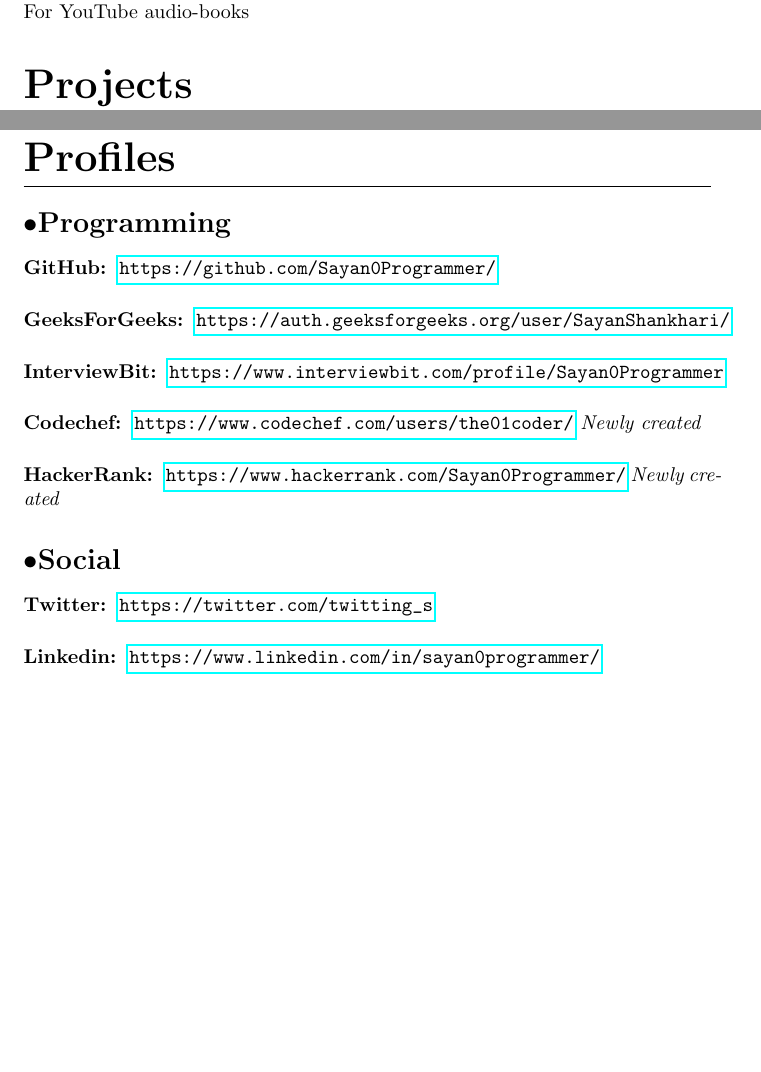
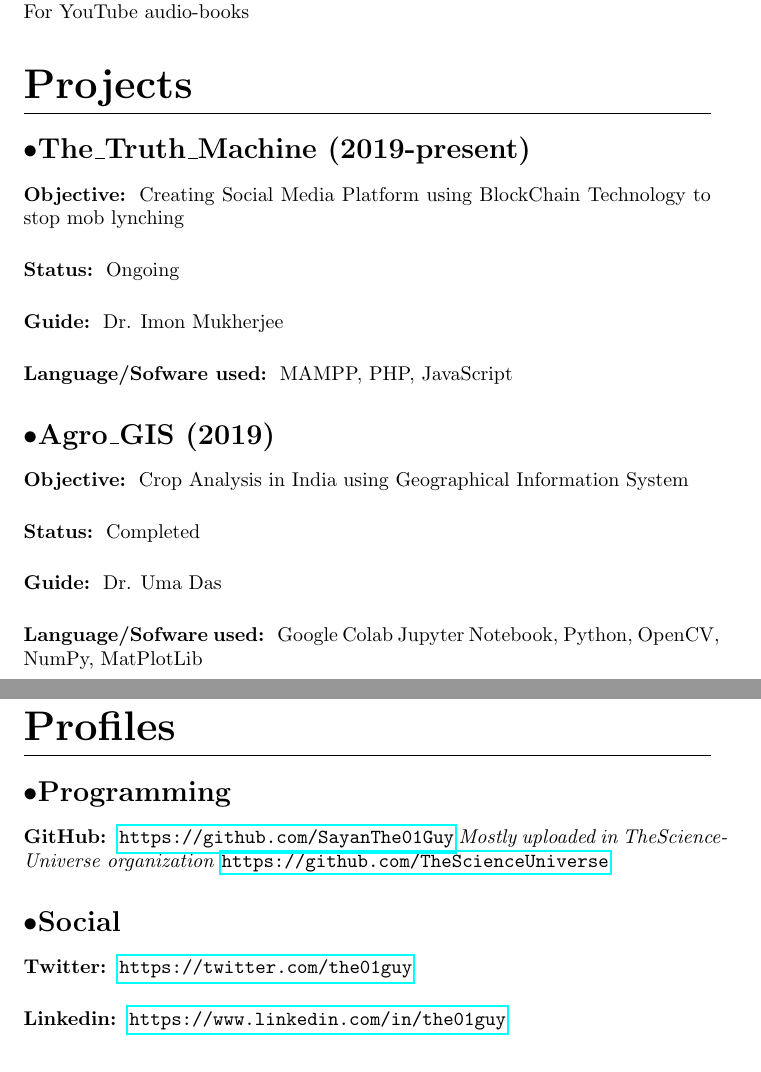
Before and after one commit to Sayan0Programmer/IIIT-Kalyani, a LaTeX CV (Resume/re.tex): two parts of pages 2 and 5 of 6 before the commit and two parts of pages 2 and 6 of 6 after it, joined at a grey line, cut so that both start at the same text, the shorter picture padded with empty space. Compiled offline with pdfLaTeX.

Commit message:
Add files via upload

```diff
--- a/Resume/re.tex
+++ b/Resume/re.tex
@@ -80,4 +80,14 @@
 Very basic use of FFmpeg, iMovie for video processing\\For YouTube audio-books
 
 \section{Projects}
-\subsection{Computer Vision (2018-present)}
+\subsection{The\_Truth\_Machine (2019-present)}
+\subsubsection{Objective} Creating Social Media Platform using BlockChain Technology to stop mob lynching
+\subsubsection{Status} Ongoing
+\subsubsection{Guide} Dr. Imon Mukherjee
+\subsubsection{Language/Sofware used} MAMPP, PHP, JavaScript
+
+\subsection{Agro\_GIS (2019)}
+\subsubsection{Objective} Crop Analysis in India using Geographical Information System
+\subsubsection{Status} Completed
+\subsubsection{Guide} Dr. Uma Das
+\subsubsection{Language/Sofware used} Google Colab Jupyter Notebook, Python, OpenCV, NumPy, MatPlotLib
@@ -161,21 +173,13 @@
 \section{Profiles}
 \subsection{Programming}
 \subsubsection{GitHub}
-\url{https://github.com/Sayan0Programmer/}
-\subsubsection{GeeksForGeeks}
-\url{https://auth.geeksforgeeks.org/user/SayanShankhari/}
-\subsubsection{InterviewBit}
-\url{https://www.interviewbit.com/profile/Sayan0Programmer}
-\subsubsection{Codechef}
-\url{https://www.codechef.com/users/the01coder/}
-\textit{Newly created}
-\subsubsection{HackerRank}
-\url{https://www.hackerrank.com/Sayan0Programmer/}
-\textit{Newly created}
+\url{https://github.com/SayanThe01Guy}
+\textit{Mostly uploaded in TheScienceUniverse organization}
+\url{https://github.com/TheScienceUniverse}
 \subsection{Social}
 \subsubsection{Twitter}
-\url{https://twitter.com/twitting\_s}
+\url{https://twitter.com/the01guy}
 \subsubsection{Linkedin}
-\url{https://www.linkedin.com/in/sayan0programmer/}
+\url{https://www.linkedin.com/in/the01guy}
 
 \section{References}
```
Also changed, not shown: Resume/Sayan.jpeg (added), Resume/re.pdf, Resume/re.tex (10 more changed lines), 3 other files.
